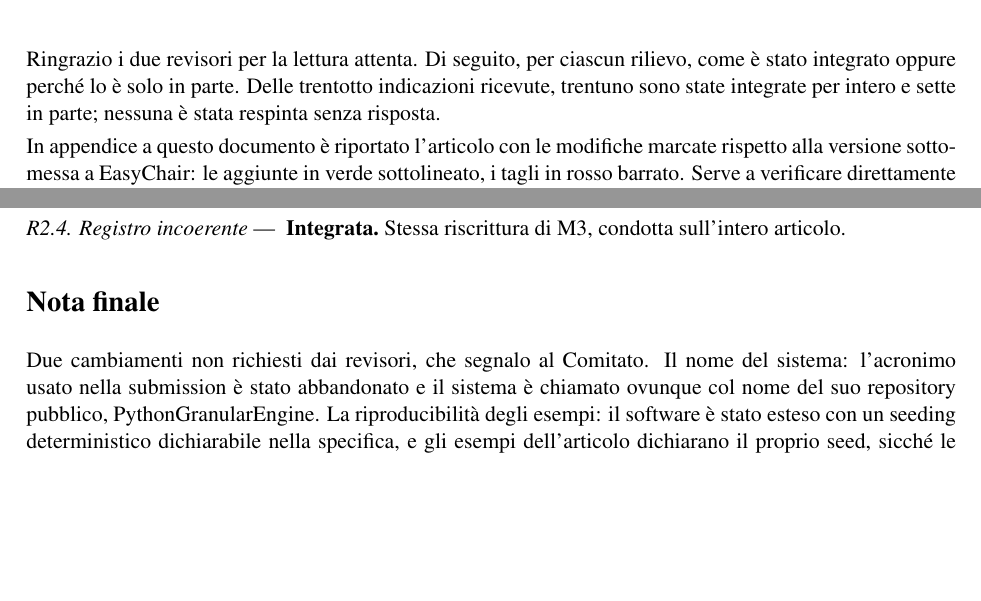
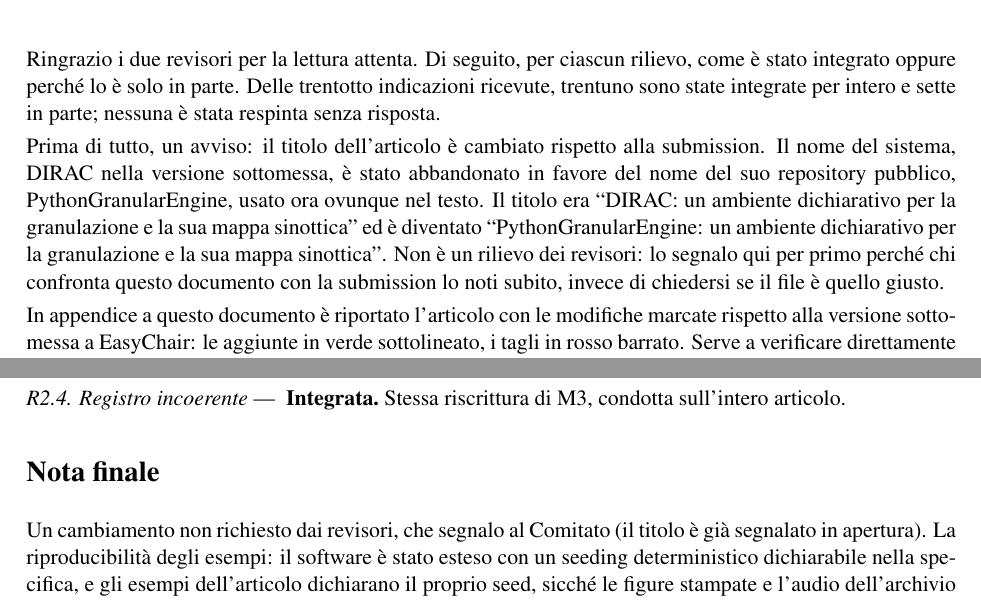
Before and after one commit to DMGiulioRomano/cim2026-granular-engine-paper, a LaTeX document (paper/changelog.tex): two parts of pages 1 and 5 of 6, joined at a grey line, cut so that both start at the same text, the shorter picture padded with empty space. Compiled offline with pdfLaTeX.

Commit message:
docs(changelog): segnala il cambio titolo in apertura, non in coda
DIRAC -> PythonGranularEngine nel titolo era menzionato solo nella nota
finale; chi confronta il PDF con la submission lo vede subito e rischia
di pensare di aver aperto il file sbagliato. Spostato in apertura, prima
delle tre indicazioni convergenti.

```diff
--- a/paper/changelog.tex
+++ b/paper/changelog.tex
@@ -39,6 +39,17 @@ Ringrazio i due revisori per la lettura attenta. Di seguito, per ciascun
 rilievo, come è stato integrato oppure perché lo è solo in parte. Delle
 trentotto indicazioni ricevute, trentuno sono state integrate per intero e
 sette in parte; nessuna è stata respinta senza risposta.
+
+Prima di tutto, un avviso: il titolo dell'articolo è cambiato rispetto alla
+submission. Il nome del sistema, DIRAC nella versione sottomessa, è stato
+abbandonato in favore del nome del suo repository pubblico,
+PythonGranularEngine, usato ora ovunque nel testo. Il titolo era
+``DIRAC: un ambiente dichiarativo per la granulazione e la sua mappa
+sinottica'' ed è diventato ``PythonGranularEngine: un ambiente dichiarativo
+per la granulazione e la sua mappa sinottica''. Non è un rilievo dei
+revisori: lo segnalo qui per primo perché chi confronta questo documento con
+la submission lo noti subito, invece di chiedersi se il file è quello
+giusto.
 
 In appendice a questo documento è riportato l'articolo con le modifiche
 marcate rispetto alla versione sottomessa a EasyChair: le aggiunte in verde
@@ -370,10 +381,8 @@ condotta sull'intero articolo.
 
 \section*{Nota finale}
 
-Due cambiamenti non richiesti dai revisori, che segnalo al Comitato. Il
-nome del sistema: l'acronimo usato nella submission è stato abbandonato e il
-sistema è chiamato ovunque col nome del suo repository pubblico,
-PythonGranularEngine. La riproducibilità degli esempi: il software è stato
+Un cambiamento non richiesto dai revisori, che segnalo al Comitato (il
+titolo è già segnalato in apertura). La riproducibilità degli esempi: il software è stato
 esteso con un seeding deterministico dichiarabile nella specifica, e gli
 esempi dell'articolo dichiarano il proprio seed, sicché le figure stampate e
 l'audio dell'archivio sono ciò che si riottiene eseguendo i listati
```
